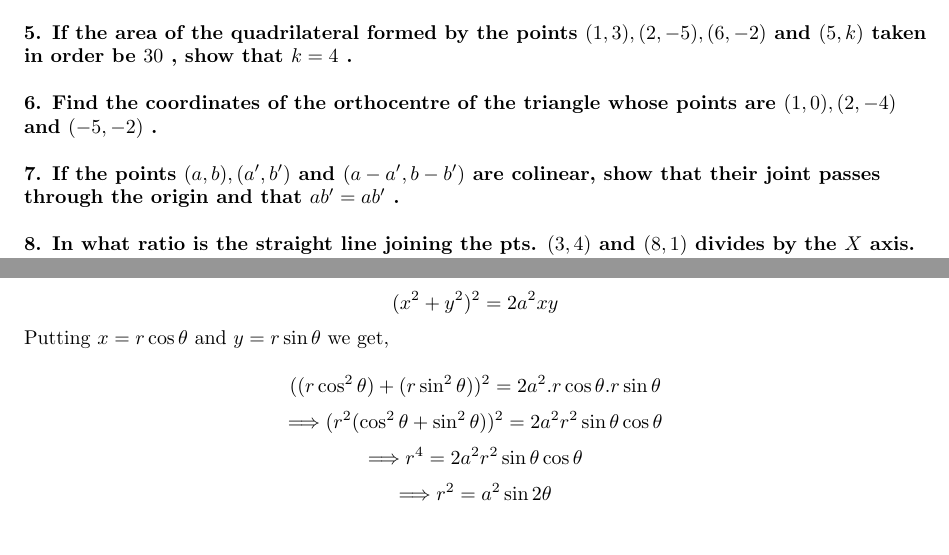
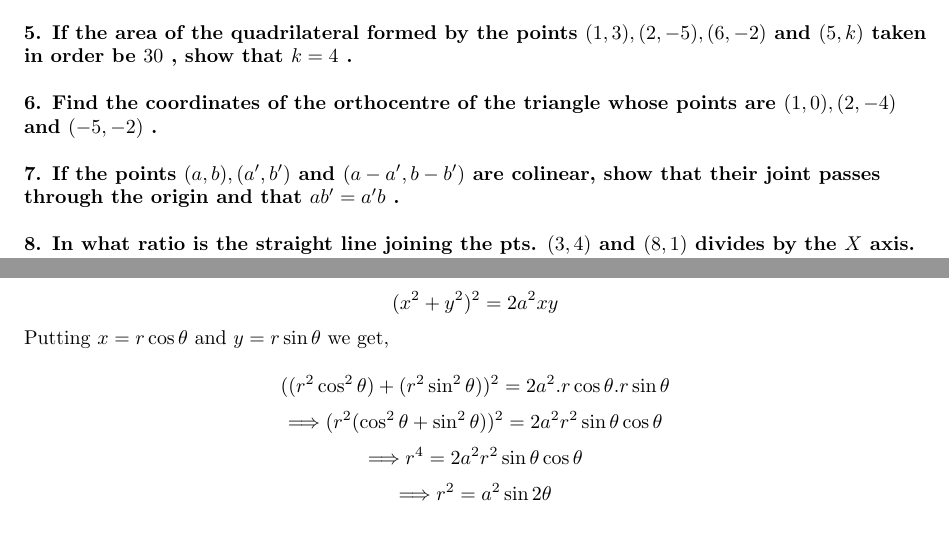
Before and after one commit to marufhf13/math-assignment, a LaTeX problem sheet (math_assignment.tex): two parts of pages 2 and 9 of 10, joined at a grey line, cut so that both start at the same text. Compiled offline with pdfLaTeX.

Commit message:
Update math_assignment.tex

```diff
--- a/math_assignment.tex
+++ b/math_assignment.tex
@@ -59,7 +59,7 @@
 \vspace{0.4cm}
 \textbf{6. Find the coordinates of the orthocentre of the triangle whose points are $(1,0),(2,-4)$ and $(-5,-2)$ .}\par
 \vspace{0.4cm}
-\textbf{7. If the points $(a,b),(a',b')$ and $(a-a' , b-b')$ are colinear, show that their joint passes through the origin and that $ab'=ab'$ .}\par
+\textbf{7. If the points $(a,b),(a',b')$ and $(a-a' , b-b')$ are colinear, show that their joint passes through the origin and that $ab'=a'b$ .}\par
 \vspace{0.4cm}
 \textbf{8. In what ratio is the straight line joining the pts. $(3,4)$ and $(8,1)$ divides by the $X$ axis. Find the abscissa of this point on $X$ axis.}\par
 \vspace{0.4cm}
@@ -333,7 +333,7 @@ Now,\par
 Given equation\par
 \[(x^{2}+y^{2})^{2}=2a^{2}xy\]\par
 Putting $x = r \cos \theta $ and $y = r \sin \theta$ we get,\par
-\[((r \cos^{2}\theta)+(r \sin^{2}\theta))^{2} = 2 a^{2}. r \cos{\theta} . r \sin{\theta}\]
+\[((r^{2} \cos^{2}\theta)+(r^{2} \sin^{2}\theta))^{2} = 2 a^{2}. r \cos{\theta} . r \sin{\theta}\]
 \[\Longrightarrow (r^{2}(\cos^{2}{\theta} + \sin^{2}{\theta}))^{2} = 2a^{2}r^{2} \sin{\theta}\cos{\theta}\]
 \[\Longrightarrow r^{4} = 2 a^{2}r^{2} \sin{\theta}\cos{\theta}\]
 \[\Longrightarrow r^{2} = a^{2} \sin{2\theta}\]\par
```
